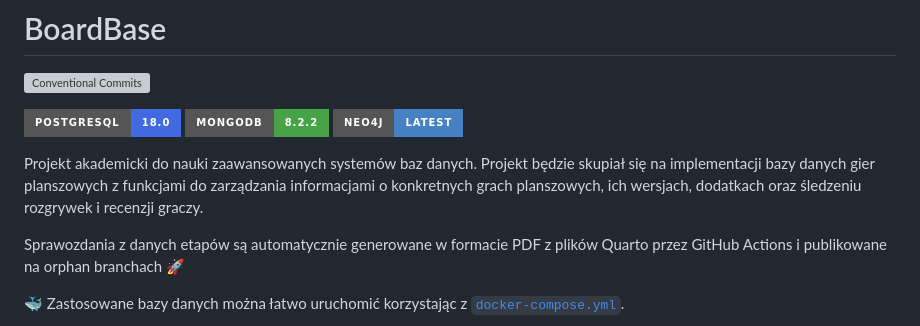
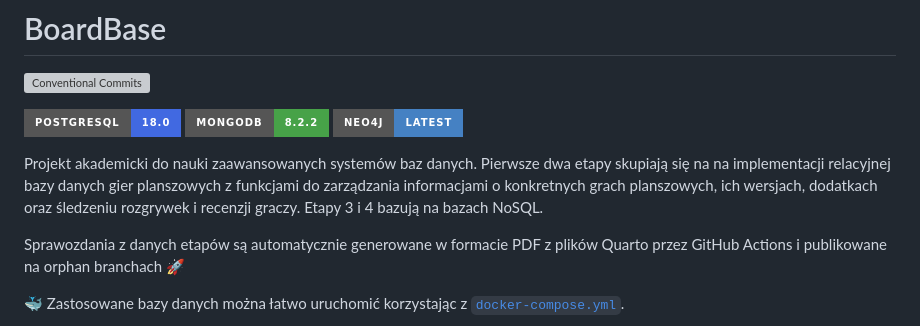
Before and after one commit to christopher-dabrowski/BoardBase, a Markdown page: Readme.md, the part around the change. Rendered like a GitHub page; badges without logos; grey boxes are pictures that could not be loaded.

Commit message:
docs: update Readme introduction

```diff
--- a/Readme.md
+++ b/Readme.md
@@ -7,7 +7,8 @@
 ![Static Badge](https://img.shields.io/badge/Neo4j-latest-%234581C3?style=for-the-badge&logo=neo4j&logoColor=%234581C3)
 
 Projekt akademicki do nauki zaawansowanych systemów baz danych.
-Projekt będzie skupiał się na implementacji bazy danych gier planszowych z funkcjami do zarządzania informacjami o konkretnych grach planszowych, ich wersjach, dodatkach oraz śledzeniu rozgrywek i recenzji graczy.
+Pierwsze dwa etapy skupiają się na na implementacji relacyjnej bazy danych gier planszowych z funkcjami do zarządzania informacjami o konkretnych grach planszowych, ich wersjach, dodatkach oraz śledzeniu rozgrywek i recenzji graczy.
+Etapy 3 i 4 bazują na bazach NoSQL.
 
 Sprawozdania z danych etapów są automatycznie generowane w formacie PDF z plików Quarto przez GitHub Actions i publikowane na orphan branchach 🚀
 
```
